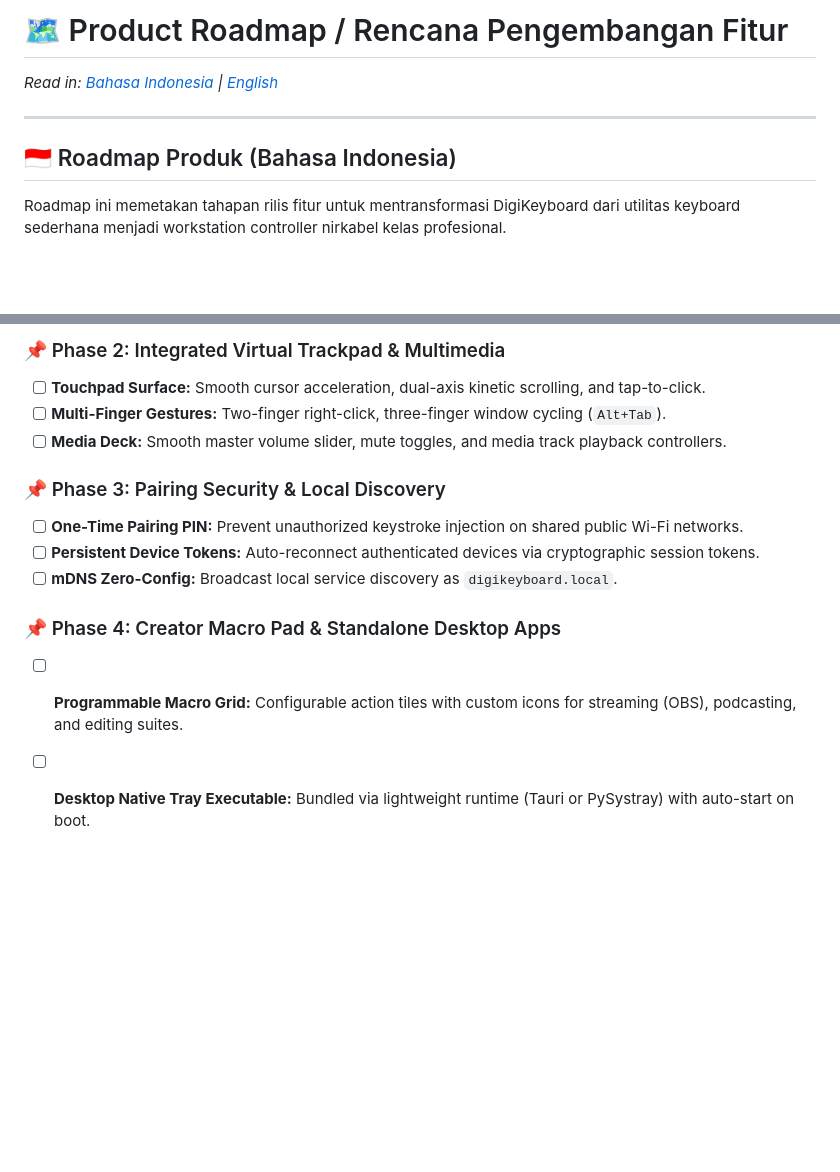
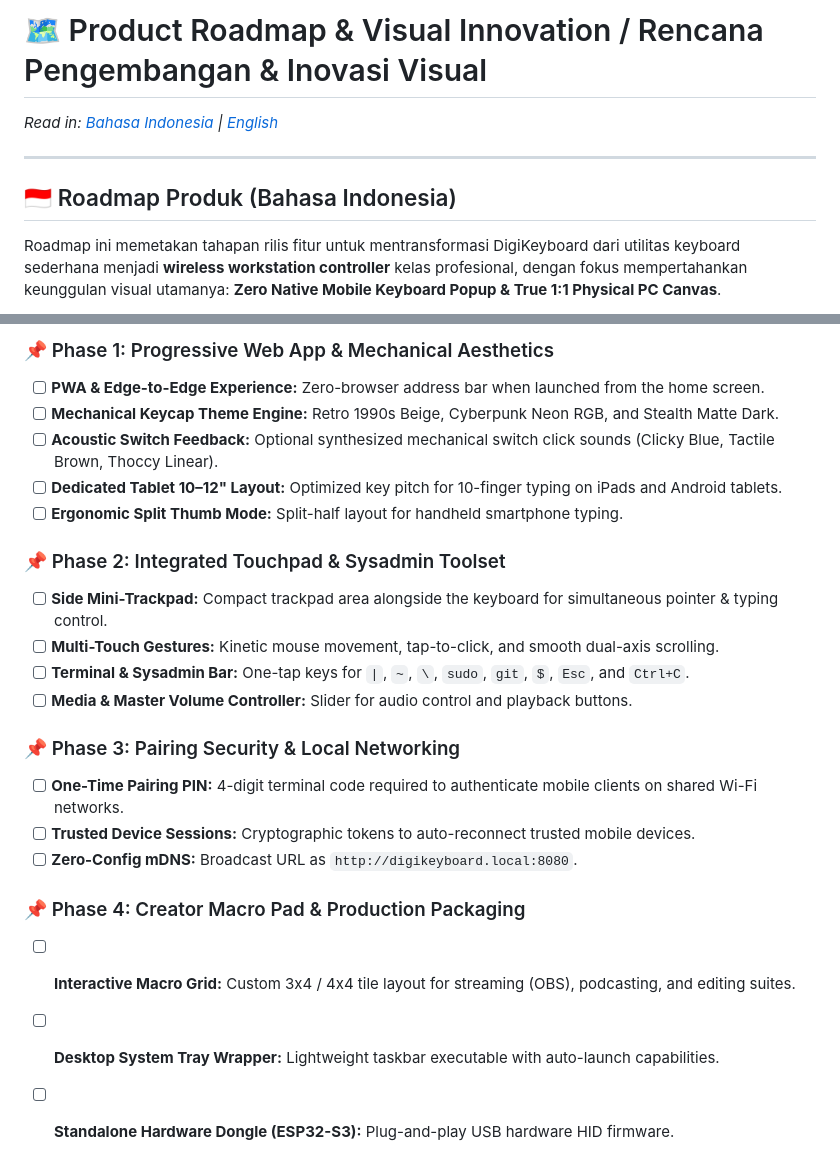
Before and after one commit to ninozoelfikar/DigiSmartDeck, a Markdown page: docs/ROADMAP.md, 2 parts joined by grey strips. GitHub-like rendering; blank space fills up the shorter version.

````diff
--- a/docs/ROADMAP.md
+++ b/docs/ROADMAP.md
@@ -1,4 +1,4 @@
-# 🗺️ Product Roadmap / Rencana Pengembangan Fitur
+# 🗺️ Product Roadmap & Visual Innovation / Rencana Pengembangan & Inovasi Visual
 
 *Read in: [Bahasa Indonesia](#-roadmap-produk-bahasa-indonesia) | [English](#-product-roadmap-english)*
 
@@ -6,7 +6,7 @@
 
 ## 🇮🇩 Roadmap Produk (Bahasa Indonesia)
 
-Roadmap ini memetakan tahapan rilis fitur untuk mentransformasi DigiKeyboard dari utilitas keyboard sederhana menjadi workstation controller nirkabel kelas profesional.
+Roadmap ini memetakan tahapan rilis fitur untuk mentransformasi DigiKeyboard dari utilitas keyboard sederhana menjadi **wireless workstation controller** kelas profesional, dengan fokus mempertahankan keunggulan visual utamanya: **Zero Native Mobile Keyboard Popup & True 1:1 Physical PC Canvas**.
 
 ```mermaid
 gantt
@@ -63,14 +97,23 @@ gantt
 
-### 📌 Phase 2: Integrated Virtual Trackpad & Multimedia
-- [ ] **Touchpad Surface:** Smooth cursor acceleration, dual-axis kinetic scrolling, and tap-to-click.
-- [ ] **Multi-Finger Gestures:** Two-finger right-click, three-finger window cycling (`Alt+Tab`).
-- [ ] **Media Deck:** Smooth master volume slider, mute toggles, and media track playback controllers.
+### 📌 Phase 1: Progressive Web App & Mechanical Aesthetics
+- [ ] **PWA & Edge-to-Edge Experience:** Zero-browser address bar when launched from the home screen.
+- [ ] **Mechanical Keycap Theme Engine:** Retro 1990s Beige, Cyberpunk Neon RGB, and Stealth Matte Dark.
+- [ ] **Acoustic Switch Feedback:** Optional synthesized mechanical switch click sounds (Clicky Blue, Tactile Brown, Thoccy Linear).
+- [ ] **Dedicated Tablet 10–12" Layout:** Optimized key pitch for 10-finger typing on iPads and Android tablets.
+- [ ] **Ergonomic Split Thumb Mode:** Split-half layout for handheld smartphone typing.
 
-### 📌 Phase 3: Pairing Security & Local Discovery
-- [ ] **One-Time Pairing PIN:** Prevent unauthorized keystroke injection on shared public Wi-Fi networks.
-- [ ] **Persistent Device Tokens:** Auto-reconnect authenticated devices via cryptographic session tokens.
-- [ ] **mDNS Zero-Config:** Broadcast local service discovery as `digikeyboard.local`.
+### 📌 Phase 2: Integrated Touchpad & Sysadmin Toolset
+- [ ] **Side Mini-Trackpad:** Compact trackpad area alongside the keyboard for simultaneous pointer & typing control.
+- [ ] **Multi-Touch Gestures:** Kinetic mouse movement, tap-to-click, and smooth dual-axis scrolling.
+- [ ] **Terminal & Sysadmin Bar:** One-tap keys for `|`, `~`, `\`, `sudo`, `git`, `$`, `Esc`, and `Ctrl+C`.
+- [ ] **Media & Master Volume Controller:** Slider for audio control and playback buttons.
 
-### 📌 Phase 4: Creator Macro Pad & Standalone Desktop Apps
-- [ ] **Programmable Macro Grid:** Configurable action tiles with custom icons for streaming (OBS), podcasting, and editing suites.
-- [ ] **Desktop Native Tray Executable:** Bundled via lightweight runtime (Tauri or PySystray) with auto-start on boot.
+### 📌 Phase 3: Pairing Security & Local Networking
+- [ ] **One-Time Pairing PIN:** 4-digit terminal code required to authenticate mobile clients on shared Wi-Fi networks.
+- [ ] **Trusted Device Sessions:** Cryptographic tokens to auto-reconnect trusted mobile devices.
+- [ ] **Zero-Config mDNS:** Broadcast URL as `http://digikeyboard.local:8080`.
+
+### 📌 Phase 4: Creator Macro Pad & Production Packaging
+- [ ] **Interactive Macro Grid:** Custom 3x4 / 4x4 tile layout for streaming (OBS), podcasting, and editing suites.
+- [ ] **Desktop System Tray Wrapper:** Lightweight taskbar executable with auto-launch capabilities.
+- [ ] **Standalone Hardware Dongle (ESP32-S3):** Plug-and-play USB hardware HID firmware.
````
Also changed, not shown: other parts of docs/ROADMAP.md (+65 -31 lines), docs/COMMERCIAL_GUIDE.md (+12 -4 lines).
